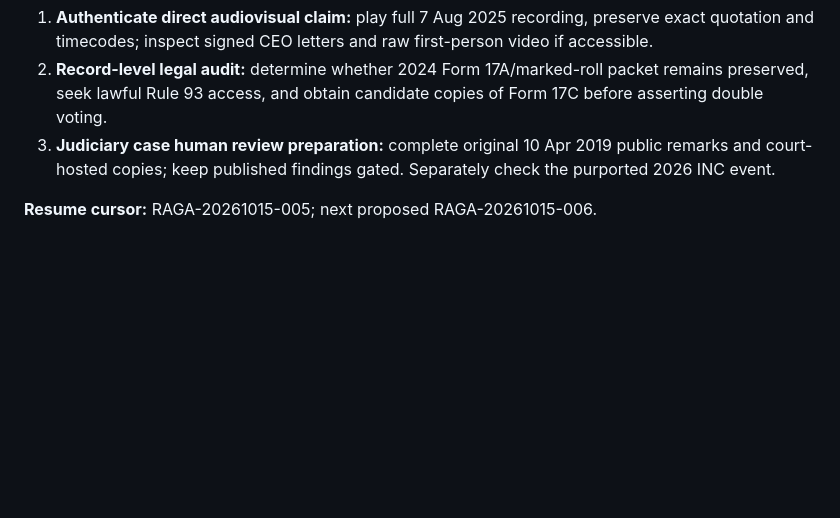
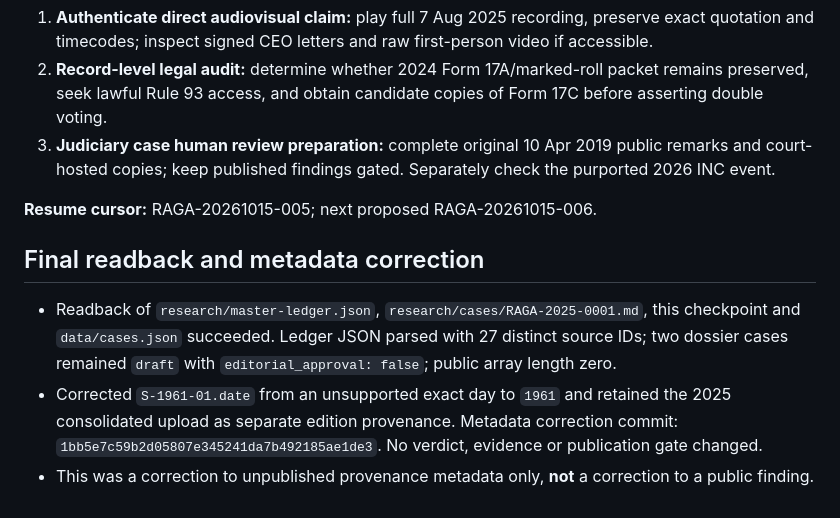
Before and after one commit to Ashish-Bhatia/curious-case-of-raga, a Markdown page: research/checkpoints/RAGA-20261015-005.md, the part around the change. Drawn GitHub-style; blank space fills up the shorter version.

Commit message:
research: finalize checkpoint 005 QA and provenance correction

```diff
--- a/research/checkpoints/RAGA-20261015-005.md
+++ b/research/checkpoints/RAGA-20261015-005.md
@@ -46,3 +46,8 @@
 3. **Judiciary case human review preparation:** complete original 10 Apr 2019 public remarks and court-hosted copies; keep published findings gated. Separately check the purported 2026 INC event.
 
 **Resume cursor:** RAGA-20261015-005; next proposed RAGA-20261015-006.
+
+## Final readback and metadata correction
+- Readback of `research/master-ledger.json`, `research/cases/RAGA-2025-0001.md`, this checkpoint and `data/cases.json` succeeded. Ledger JSON parsed with 27 distinct source IDs; two dossier cases remained `draft` with `editorial_approval: false`; public array length zero.
+- Corrected `S-1961-01.date` from an unsupported exact day to `1961` and retained the 2025 consolidated upload as separate edition provenance. Metadata correction commit: `1bb5e7c59b2d05807e345241da7b492185ae1de3`. No verdict, evidence or publication gate changed.
+- This was a correction to unpublished provenance metadata only, **not** a correction to a public finding.
```
